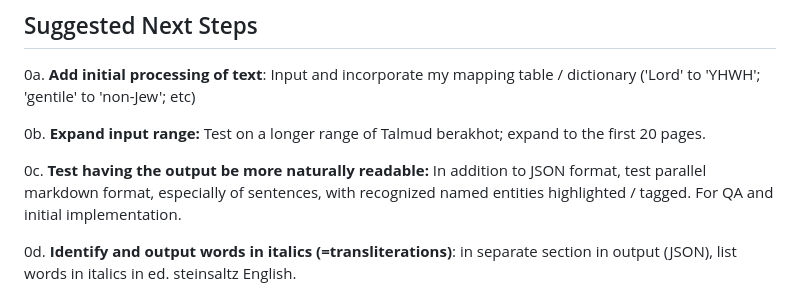
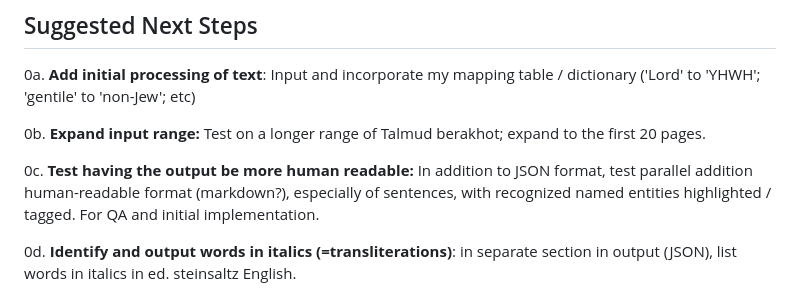
Before and after one commit to EzraBrand/talmud-nlp-indexer, a Markdown page: STATUS.md, the part around the change. GitHub-like rendering.

```diff
--- a/STATUS.md
+++ b/STATUS.md
@@ -38,7 +38,7 @@ This project aims to analyze and tag the Babylonian Talmud using NLP. It fetches
 
 0b. **Expand input range:** Test on a longer range of Talmud berakhot; expand to the first 20 pages.
 
-0c. **Test having the output be more naturally readable:** In addition to JSON format, test parallel markdown format, especially of sentences, with recognized named entities highlighted / tagged. For QA and initial implementation.
+0c. **Test having the output be more human readable:** In addition to JSON format, test parallel addition human-readable format (markdown?), especially of sentences, with recognized named entities highlighted / tagged. For QA and initial implementation.
 
 0d. **Identify and output words in italics (=transliterations)**: in separate section in output (JSON), list words in italics in ed. steinsaltz English.
 
```
